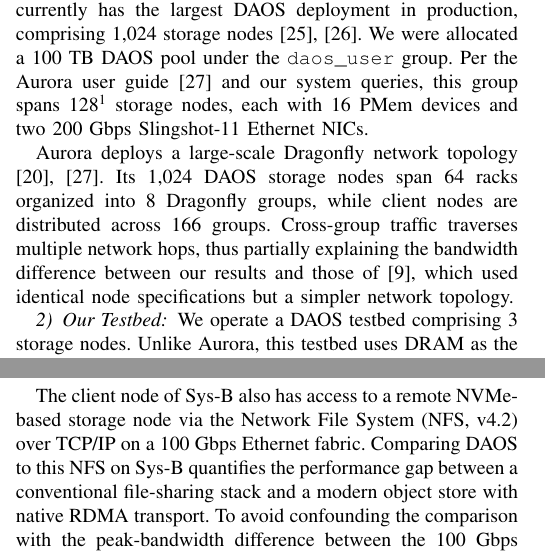
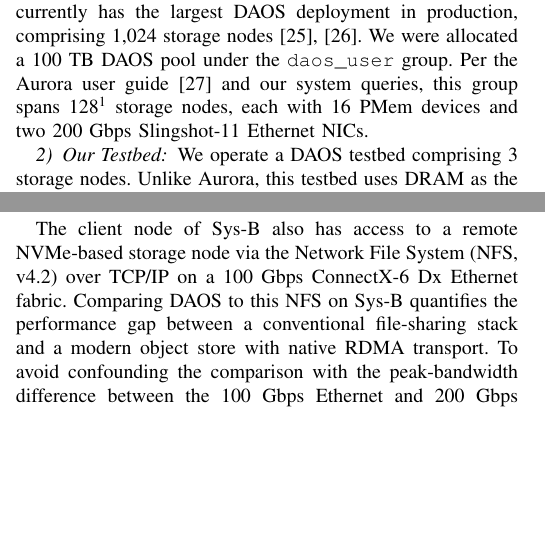
Before and after one commit to cissieAB/PDSW26_daos-bench-paper, a LaTeX paper (main.tex, which reads secs/methods.tex): two parts of the columns of pages 2 and 3 of 8, joined at a grey line, cut so that both start at the same text, the shorter picture padded with empty space. Compiled offline with pdfLaTeX; a missing font is replaced by an installed copy or a similar font; a LaTeX package or settings file that is missing is left out.

Commit message:
Local minor updates July/17

```diff
--- a/secs/methods.tex
+++ b/secs/methods.tex
@@ -10,7 +10,7 @@
 Aurora is Argonne National Laboratory's exascale supercomputer with 10,624 compute nodes \cite{aurora-intro2025}. It currently has the largest DAOS deployment in production, comprising 1,024 storage nodes \cite{aurora-daos-slingshot-rpc2025cug, io500-isc26}. We were allocated a 100~TB DAOS pool under the \texttt{daos\_user} group. Per the Aurora user guide \cite{daos-aurora-guide} and our system queries, this group spans 128\footnote{Only 126 nodes were active during the experiments.} storage nodes, each with 16 PMem devices and two 200~Gbps Slingshot-11 Ethernet NICs.
 
 
-Aurora deploys a large-scale Dragonfly network topology \cite{aurora-intro2025, daos-aurora-guide}. Its 1,024 DAOS storage nodes span 64 racks organized into 8 Dragonfly groups, while client nodes are distributed across 166 groups. Cross-group traffic traverses multiple network hops, thus partially explaining the bandwidth difference between our results and those of \cite{DAOS-aurora-20-node-test2024scw}, which used identical node specifications but a simpler network topology.
+% Aurora deploys a large-scale Dragonfly network topology \cite{aurora-intro2025, daos-aurora-guide}. Its 1,024 DAOS storage nodes span 64 racks organized into 8 Dragonfly groups, while client nodes are distributed across 166 groups. Cross-group traffic traverses multiple network hops, thus partially explaining the bandwidth difference between our results and those of \cite{DAOS-aurora-20-node-test2024scw}, which used identical node specifications but a simpler network topology.
 
 
 \subsubsection{Our Testbed}
@@ -64,4 +64,4 @@
 
 \subsection{DAOS vs.\ Other Storage Systems}
 
-The client node of Sys-B also has access to a remote NVMe-based storage node via the Network File System (NFS, v4.2) over TCP/IP on a 100~Gbps Ethernet fabric. Comparing DAOS to this NFS on Sys-B quantifies the performance gap between a conventional file-sharing stack and a modern object store with native RDMA transport. To avoid confounding the comparison with the peak-bandwidth difference between the 100~Gbps Ethernet and 200~Gbps InfiniBand fabrics, we restrict the test to a single process, keeping throughput well below the theoretical peak of either fabric.
+The client node of Sys-B also has access to a remote NVMe-based storage node via the Network File System (NFS, v4.2) over TCP/IP on a 100~Gbps ConnectX-6 Dx Ethernet fabric. Comparing DAOS to this NFS on Sys-B quantifies the performance gap between a conventional file-sharing stack and a modern object store with native RDMA transport. To avoid confounding the comparison with the peak-bandwidth difference between the 100~Gbps Ethernet and 200~Gbps InfiniBand fabrics, we restrict the test to a single process, keeping throughput well below the theoretical peak of either fabric.
```
